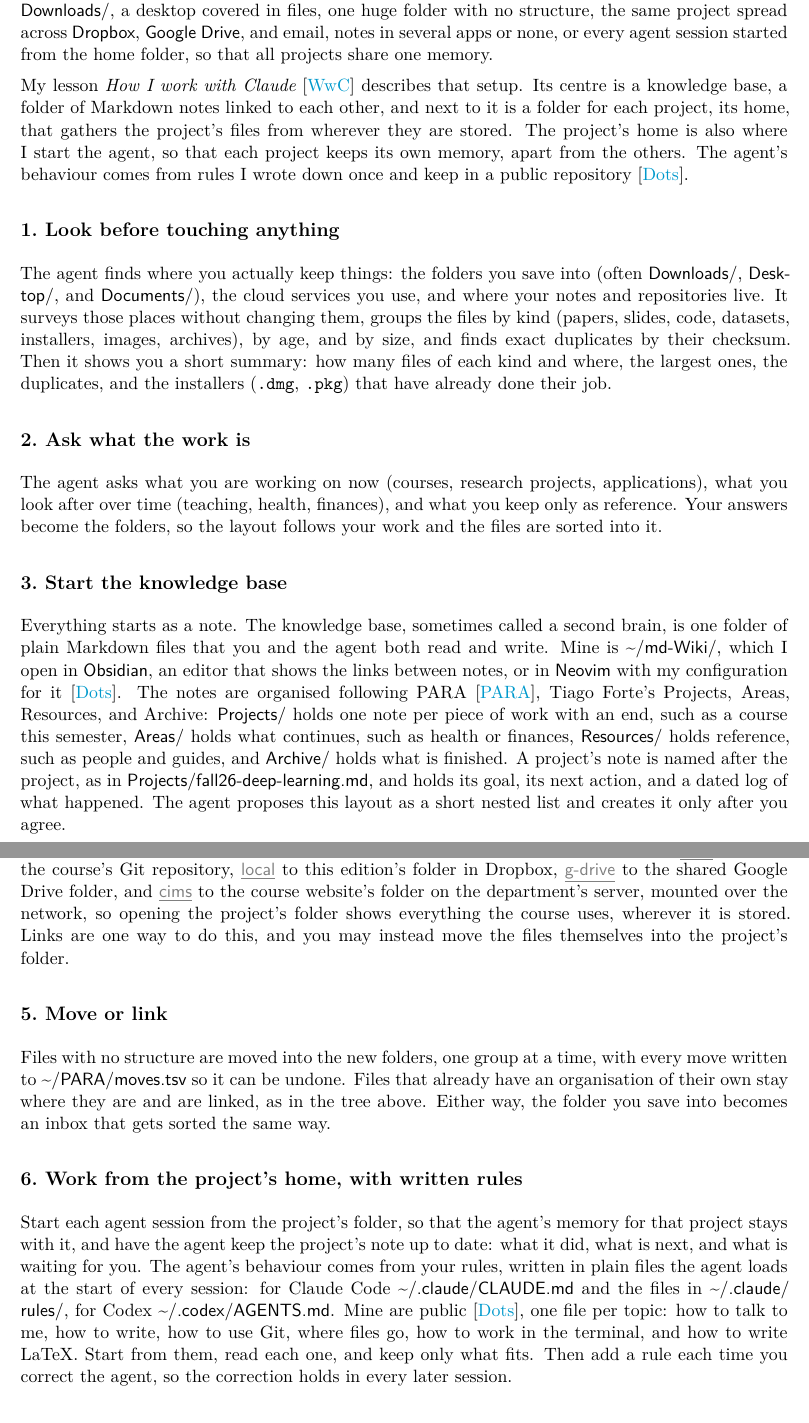
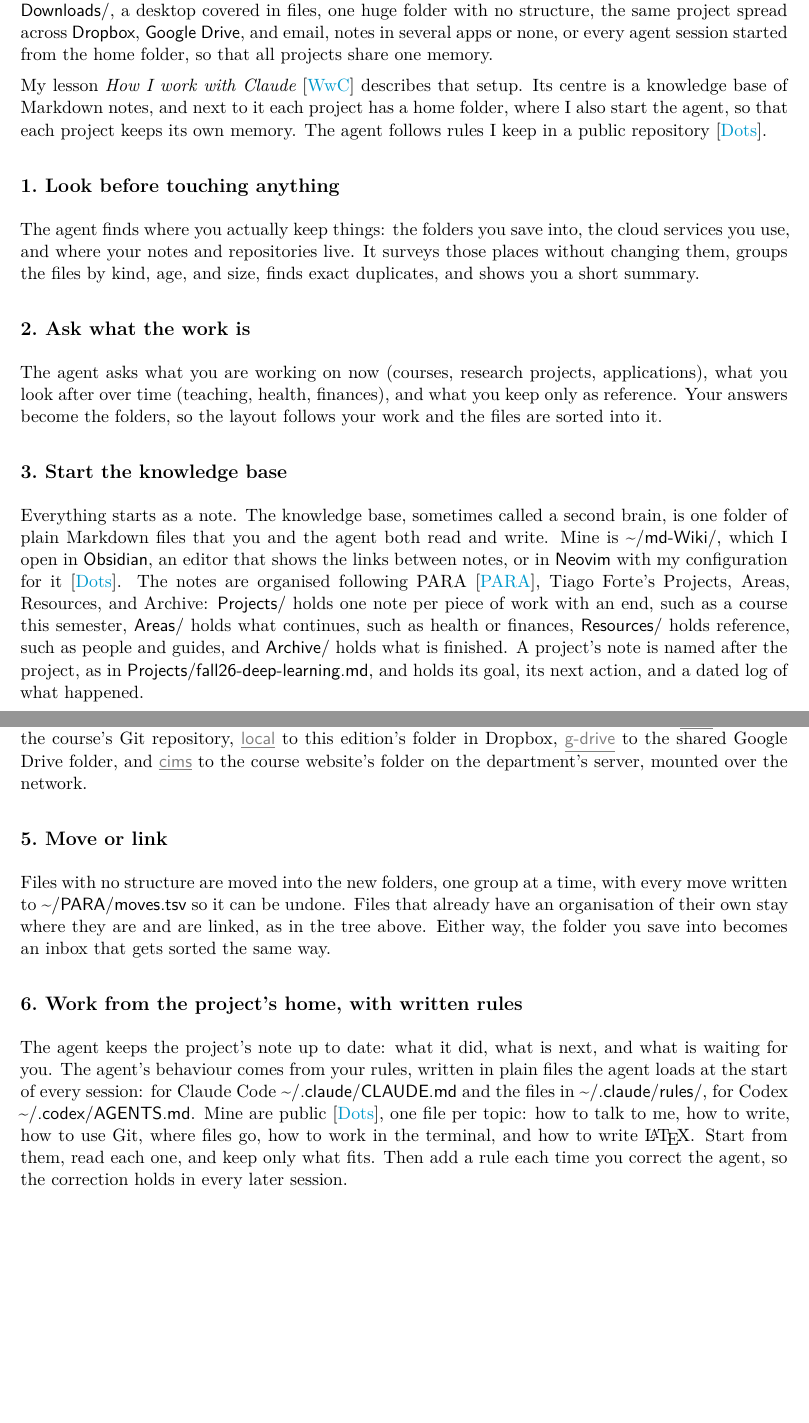
Before and after one commit to Atcold/learning-with-claude, a LaTeX document (working-with-claude/brief.tex): two parts of pages 1 and 2 of 3 before the commit and two parts of pages 1 and 2 of 2 after it, joined at a grey line, cut so that both start at the same text, the shorter picture padded with empty space. Compiled offline with XeLaTeX; a missing font is replaced by an installed copy or a similar font.

Commit message:
Brief: redundant instructions cut, two pages

```diff
--- a/working-with-claude/brief.tex
+++ b/working-with-claude/brief.tex
@@ -40,11 +40,11 @@ This brief is for you, my student, and your AI agent, such as Claude Code or Cod
 % Review: “The project home is where I start my assistant, for memory hygiene.” “That lesson? Which one?”
 % “We already said that.” “Why are we talking about the setup in two different parts in the same
 % paragraph?” “The first paragraph says exactly the same. Why are we repeating ourselves?”
-My lesson \emph{How I work with Claude}~\cite{wwc} describes that setup. Its centre is a knowledge base, a folder of Markdown notes linked to each other, and next to it is a folder for each project, its home, that gathers the project's files from wherever they are stored. The project's home is also where I start the agent, so that each project keeps its own memory, apart from the others. The agent's behaviour comes from rules I wrote down once and keep in a public repository~\cite{dots}.
+My lesson \emph{How I work with Claude}~\cite{wwc} describes that setup. Its centre is a knowledge base of Markdown notes, and next to it each project has a home folder, where I also start the agent, so that each project keeps its own memory. The agent follows rules I keep in a public repository~\cite{dots}.
 
 \subsection*{1.\ Look before touching anything}
 
-The agent finds where you actually keep things: the folders you save into (often \name{Downloads/}, \name{Desktop/}, and \name{Documents/}), the cloud services you use, and where your notes and repositories live. It surveys those places without changing them, groups the files by kind (papers, slides, code, datasets, installers, images, archives), by age, and by size, and finds exact duplicates by their checksum. Then it shows you a short summary: how many files of each kind and where, the largest ones, the duplicates, and the installers (\texttt{.dmg}, \texttt{.pkg}) that have already done their job.
+The agent finds where you actually keep things: the folders you save into, the cloud services you use, and where your notes and repositories live. It surveys those places without changing them, groups the files by kind, age, and size, finds exact duplicates, and shows you a short summary.
 
 \subsection*{2.\ Ask what the work is}
 
@@ -53,7 +53,7 @@ The agent asks what you are working on now (courses, research projects, applicat
 \subsection*{3.\ Start the knowledge base}
 
 Everything starts as a note. The knowledge base, sometimes called a second brain, is one folder of plain Markdown files that you and the agent both read and write. Mine is \name{\home/md-Wiki/}, which I open in \name{Obsidian}, an editor that shows the links between notes, % Review: “Sometimes open in Obsidian or Neovim (with my plugin, same link as Rules).”
-or in \name{Neovim} with my configuration for it~\cite{dots}. The notes are organised following PARA~\cite{para}, Tiago Forte's Projects, Areas, Resources, and Archive: \name{Projects/} holds one note per piece of work with an end, such as a course this semester, \name{Areas/} holds what continues, such as health or finances, \name{Resources/} holds reference, such as people and guides, and \name{Archive/} holds what is finished. A project's note is named after the project, as in \name{Projects/fall26-deep-learning.md}, and holds its goal, its next action, and a dated log of what happened. The agent proposes this layout as a short nested list and creates it only after you agree.
+or in \name{Neovim} with my configuration for it~\cite{dots}. The notes are organised following PARA~\cite{para}, Tiago Forte's Projects, Areas, Resources, and Archive: \name{Projects/} holds one note per piece of work with an end, such as a course this semester, \name{Areas/} holds what continues, such as health or finances, \name{Resources/} holds reference, such as people and guides, and \name{Archive/} holds what is finished. A project's note is named after the project, as in \name{Projects/fall26-deep-learning.md}, and holds its goal, its next action, and a dated log of what happened.
 
 \subsection*{4.\ Give the files the same shape}
 
@@ -84,8 +84,7 @@ Here is one of my projects, the deep learning course I teach this autumn, in bot
 
 % Review: “Links have an underline. Underlines go in the prose, not in the code output.”
 % “local description is wrong.” “Pretend we have a network mounted folder there.”
-The link \name{\lk{note.md}} points to the project's note in the knowledge base, \name{fall26-deep-learning.md}, so the note keeps the project's name and every project folder opens its note the same way. \name{\lk{repo}} points to the course's Git repository, \name{\lk{local}} to this edition's folder in Dropbox, \name{\lk{g-drive}} to the shared Google Drive folder, and \name{\lk{cims}} to the course website's folder on the department's server, mounted over the network, so opening the project's folder shows everything the course uses, wherever it is stored. % Review: “Git repos go… that's for me. They can move anything wherever they want.”
-Links are one way to do this, and you may instead move the files themselves into the project's folder.
+The link \name{\lk{note.md}} points to the project's note in the knowledge base, \name{fall26-deep-learning.md}, so the note keeps the project's name and every project folder opens its note the same way. \name{\lk{repo}} points to the course's Git repository, \name{\lk{local}} to this edition's folder in Dropbox, \name{\lk{g-drive}} to the shared Google Drive folder, and \name{\lk{cims}} to the course website's folder on the department's server, mounted over the network.
 
 \subsection*{5.\ Move or link}
 
@@ -96,8 +95,8 @@ Files with no structure are moved into the new folders, one group at a time, wit
 
 \subsection*{6.\ Work from the project's home, with written rules}
 
-Start each agent session from the project's folder, so that the agent's memory for that project stays with it, and have the agent keep the project's note up to date: what it did, what is next, and what is waiting for you.
-The agent's behaviour comes from your rules, written in plain files the agent loads at the start of every session: for Claude Code \name{\home/.claude\slash CLAUDE.md} and the files in \name{\home/.claude\slash rules/}, for Codex \name{\home/.codex\slash AGENTS.md}. Mine are public~\cite{dots}, one file per topic: how to talk to me, how to write, how to use Git, where files go, how to work in the terminal, and how to write LaTeX. Start from them, read each one, and keep only what fits. Then add a rule each time you correct the agent, so the correction holds in every later session.
+The agent keeps the project's note up to date: what it did, what is next, and what is waiting for you.
+The agent's behaviour comes from your rules, written in plain files the agent loads at the start of every session: for Claude Code \name{\home/.claude\slash CLAUDE.md} and the files in \name{\home/.claude\slash rules/}, for Codex \name{\home/.codex\slash AGENTS.md}. Mine are public~\cite{dots}, one file per topic: how to talk to me, how to write, how to use Git, where files go, how to work in the terminal, and how to write \LaTeX. Start from them, read each one, and keep only what fits. Then add a rule each time you correct the agent, so the correction holds in every later session.
 
 \begin{thebibliography}{PARA}
 \bibitem[WwC]{wwc} Alf, \textit{How I work with Claude}.
```
